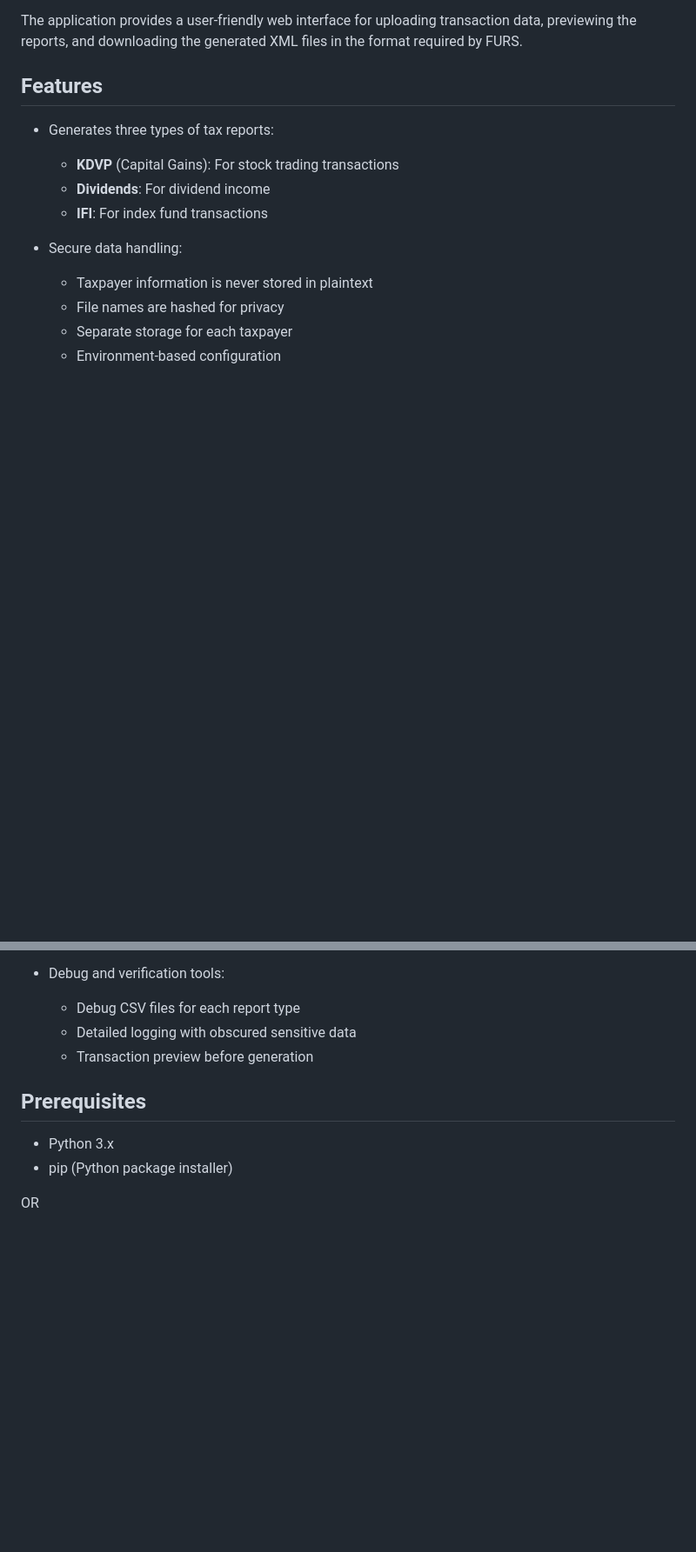
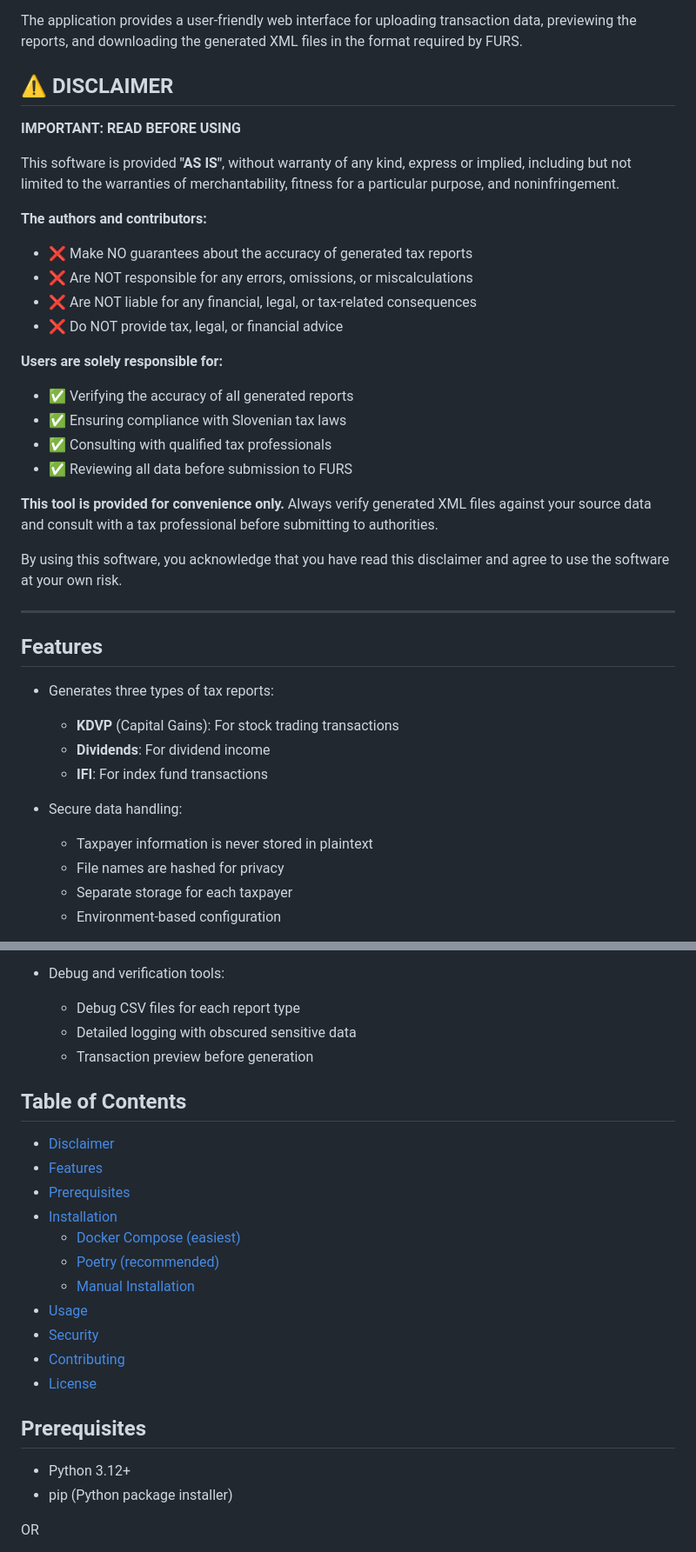
Before and after one commit to JakaCikac/revolut-edavki, a Markdown page: README.md, 2 parts joined by grey strips. Shown: that part at 87% size. GitHub-like rendering; blank space fills up the shorter version.

```diff
--- a/README.md
+++ b/README.md
@@ -13,6 +13,30 @@ This application helps Slovenian taxpayers generate XML files for their tax repo
 - Index Fund (IFI) reports
 
 The application provides a user-friendly web interface for uploading transaction data, previewing the reports, and downloading the generated XML files in the format required by FURS.
+
+## ⚠️ DISCLAIMER
+
+**IMPORTANT: READ BEFORE USING**
+
+This software is provided **"AS IS"**, without warranty of any kind, express or implied, including but not limited to the warranties of merchantability, fitness for a particular purpose, and noninfringement.
+
+**The authors and contributors:**
+- ❌ Make NO guarantees about the accuracy of generated tax reports
+- ❌ Are NOT responsible for any errors, omissions, or miscalculations
+- ❌ Are NOT liable for any financial, legal, or tax-related consequences
+- ❌ Do NOT provide tax, legal, or financial advice
+
+**Users are solely responsible for:**
+- ✅ Verifying the accuracy of all generated reports
+- ✅ Ensuring compliance with Slovenian tax laws
+- ✅ Consulting with qualified tax professionals
+- ✅ Reviewing all data before submission to FURS
+
+**This tool is provided for convenience only.** Always verify generated XML files against your source data and consult with a tax professional before submitting to authorities.
+
+By using this software, you acknowledge that you have read this disclaimer and agree to use the software at your own risk.
+
+---
 
 ## Features
 
@@ -37,9 +61,23 @@ The application provides a user-friendly web interface for uploading transaction
   - Detailed logging with obscured sensitive data
   - Transaction preview before generation
 
+## Table of Contents
+
+- [Disclaimer](#️-disclaimer)
+- [Features](#features)
+- [Prerequisites](#prerequisites)
+- [Installation](#installation)
+  - [Docker Compose (easiest)](#installation-with-docker-compose-easiest)
+  - [Poetry (recommended)](#installation-with-poetry-recommended)
+  - [Manual Installation](#manual-installation-alternative)
+- [Usage](#using-the-application)
+- [Security](#security)
+- [Contributing](#contributing)
+- [License](#license)
+
 ## Prerequisites
 
-- Python 3.x
+- Python 3.12+
 - pip (Python package installer)
 
 OR
```
Also changed, not shown: other parts of README.md (+63 -0 lines), CONTRIBUTING.md (added, +233 -0 lines).
